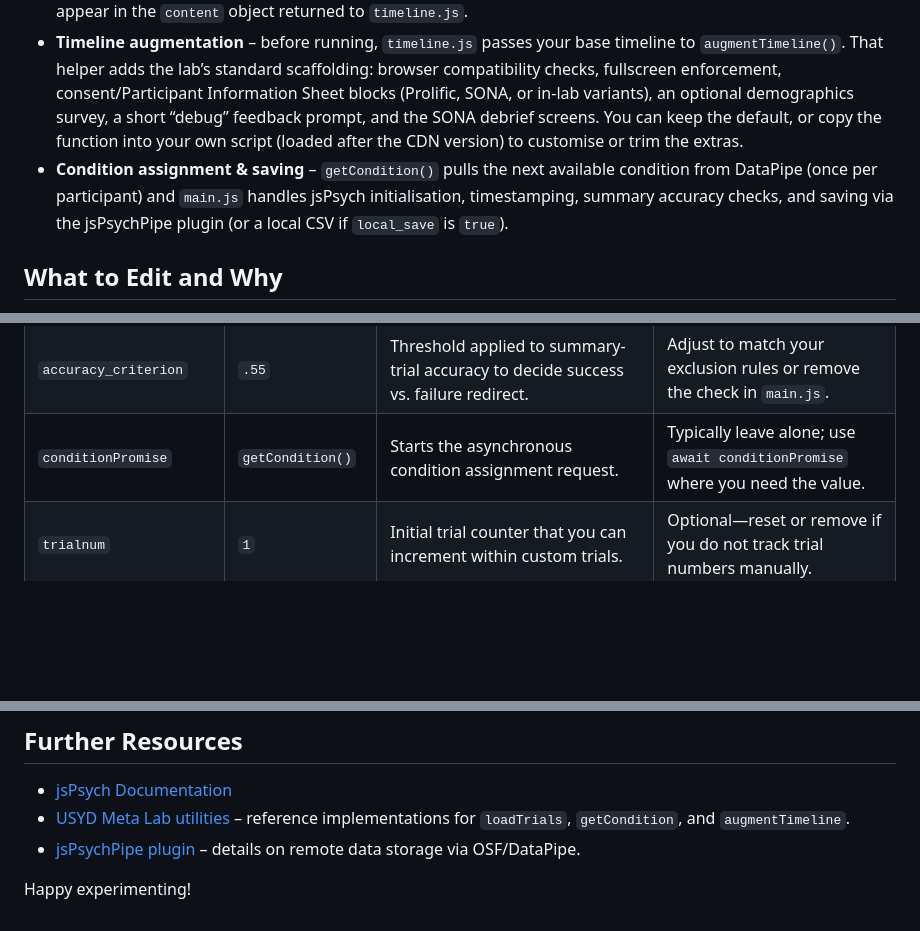
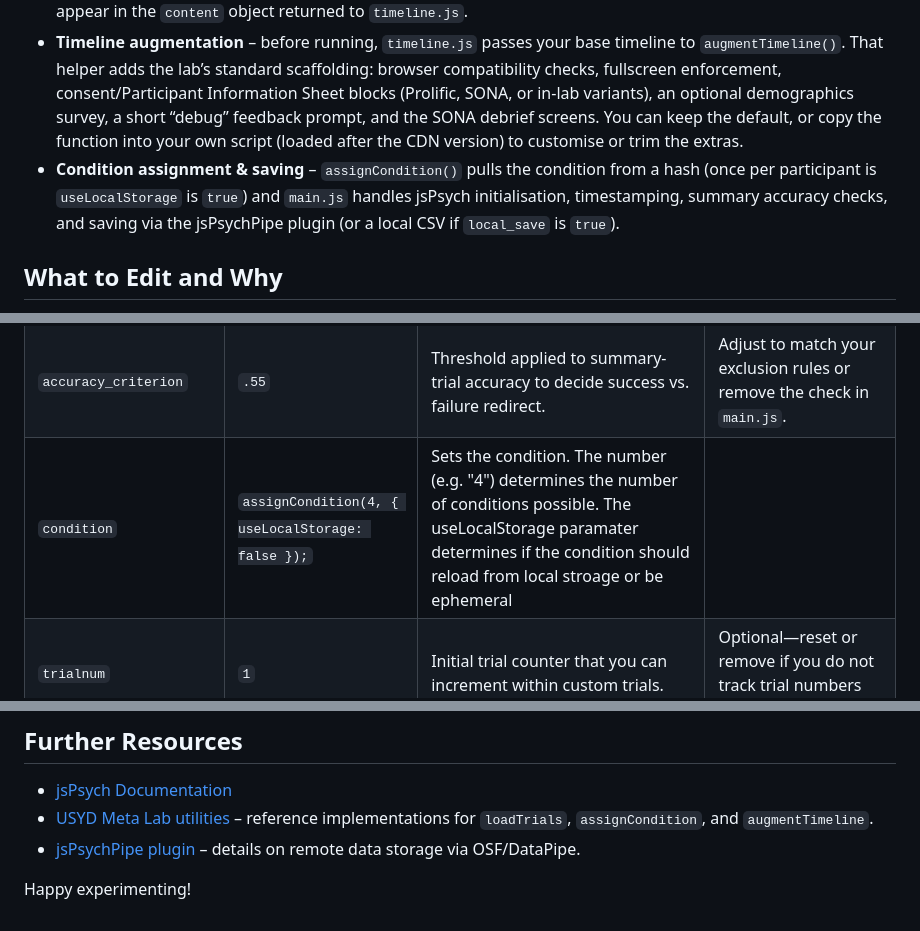
Before and after one commit to usyd-meta-lab/jsPsych-template, a Markdown page: README.md, 3 parts joined by grey strips. Drawn GitHub-style; blank space fills up the shorter version.

```diff
--- a/README.md
+++ b/README.md
@@ -11,7 +11,7 @@ A starter kit for building browser-based behavioural tasks with [jsPsych 8.2.1](
 - **Script flow** – `index.html` loads jsPsych, official plugins, and three helper utilities (`loadTrials`, `getCondition`, `augmentTimeline`). It then loads `src/parameters.js`, `src/main.js`, and finally `src/timeline.js`, which starts the study once everything is ready.
 - **Modular trials/blocks** – `loadTrials('src/content')` automatically discovers every `.js` file inside `src/trials/`, fetches it, and exposes the variables within the file (they don't need to matches the filename) and you can have mutiple trials within a single file and they should all be exported to the timeline. Add or remove a file and it will appear in the `content` object returned to `timeline.js`.
 - **Timeline augmentation** – before running, `timeline.js` passes your base timeline to `augmentTimeline()`. That helper adds the lab’s standard scaffolding: browser compatibility checks, fullscreen enforcement, consent/Participant Information Sheet blocks (Prolific, SONA, or in-lab variants), an optional demographics survey, a short “debug” feedback prompt, and the SONA debrief screens. You can keep the default, or copy the function into your own script (loaded after the CDN version) to customise or trim the extras.
-- **Condition assignment & saving** – `getCondition()` pulls the next available condition from DataPipe (once per participant) and `main.js` handles jsPsych initialisation, timestamping, summary accuracy checks, and saving via the jsPsychPipe plugin (or a local CSV if `local_save` is `true`).
+- **Condition assignment & saving** – `assignCondition()` pulls the condition from a hash (once per participant is `useLocalStorage` is `true`) and `main.js` handles jsPsych initialisation, timestamping, summary accuracy checks, and saving via the jsPsychPipe plugin (or a local CSV if `local_save` is `true`).
 
 ## What to Edit and Why
 - `index.html` – update script tags if you add custom plugins, adjust the `<title>`, or swap the favicon.
@@ -41,7 +41,7 @@ A starter kit for building browser-based behavioural tasks with [jsPsych 8.2.1](
 | `Prolific_redirect` | `"CHGWKNI0"` | Completion code for successful Prolific participants. | Swap in the completion code from your Prolific study. |
 | `Prolific_failed_check` | `"C13PIUOF"` | Prolific code for failed attention or exclusion cases. | Replace with the appropriate failure code or a custom return URL. |
 | `accuracy_criterion` | `.55` | Threshold applied to summary-trial accuracy to decide success vs. failure redirect. | Adjust to match your exclusion rules or remove the check in `main.js`. |
-| `conditionPromise` | `getCondition()` | Starts the asynchronous condition assignment request. | Typically leave alone; use `await conditionPromise` where you need the value. |
+| `condition` | `assignCondition(4, { useLocalStorage: false });` | Sets the condition. The number (e.g. "4") determines the number of conditions possible. The useLocalStorage paramater determines if the condition should reload from local stroage or be ephemeral|
 | `trialnum` | `1` | Initial trial counter that you can increment within custom trials. | Optional—reset or remove if you do not track trial numbers manually. |
 | `blocknum` | `1` | Initial block counter for multi-block tasks. | Adjust only if your logic requires a different starting index. |
 
@@ -53,7 +53,7 @@ A starter kit for building browser-based behavioural tasks with [jsPsych 8.2.1](
 
 ## Further Resources
 - [jsPsych Documentation](https://www.jspsych.org/)
-- [USYD Meta Lab utilities](https://github.com/usyd-meta-lab/code/tree/main/jsUtilities) – reference implementations for `loadTrials`, `getCondition`, and `augmentTimeline`.
+- [USYD Meta Lab utilities](https://github.com/usyd-meta-lab/code/tree/main/jsUtilities) – reference implementations for `loadTrials`, `assignCondition`, and `augmentTimeline`.
 - [jsPsychPipe plugin](https://github.com/jspsych/jsPsych/tree/main/packages/plugin-pipe) – details on remote data storage via OSF/DataPipe.
 
 Happy experimenting!
```
